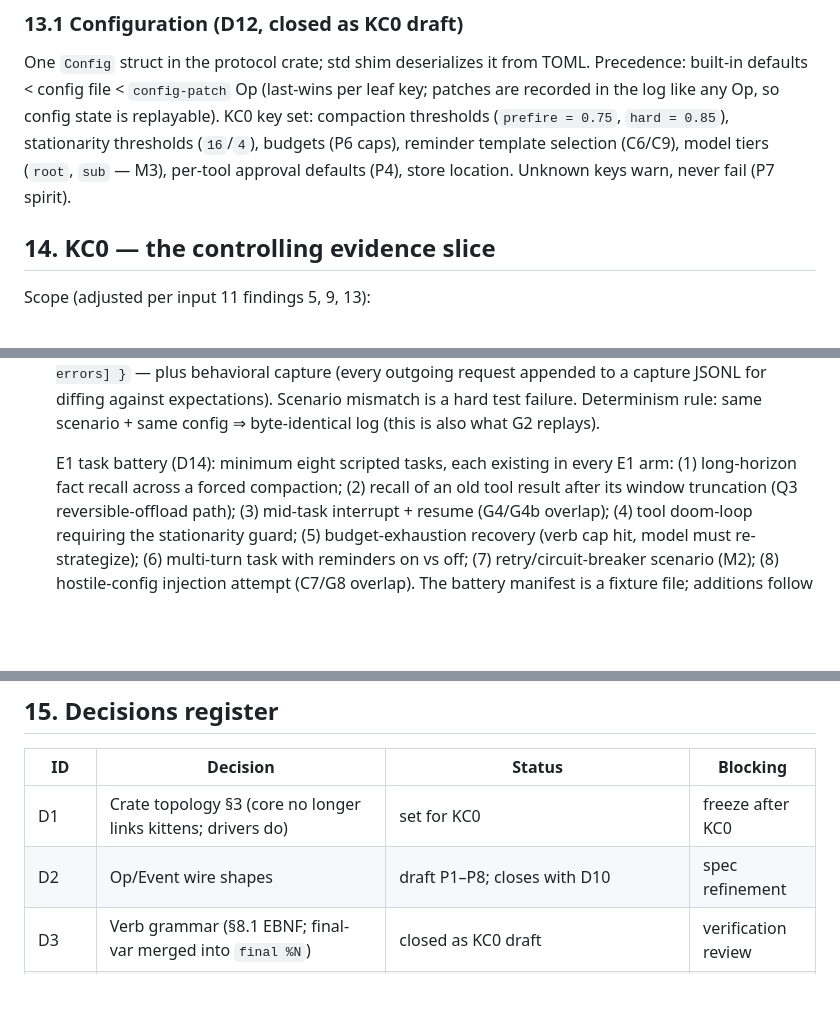
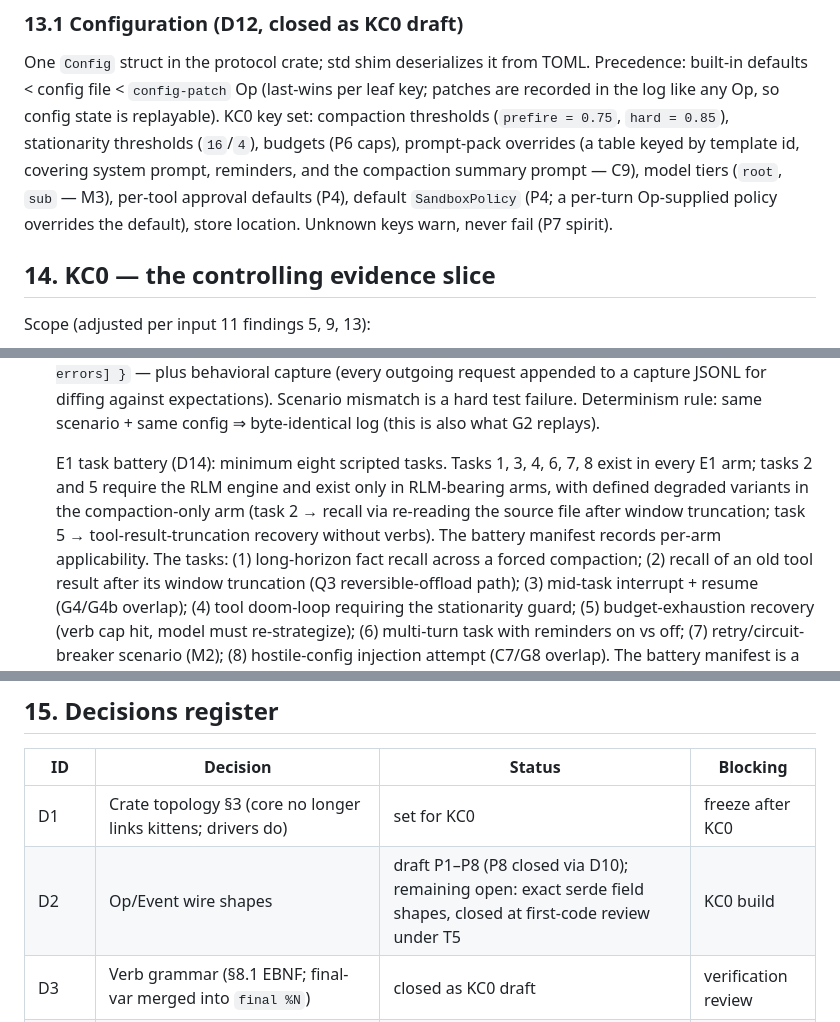
Before and after one commit to Gonzih/kittens-rs, a Markdown page: docs/kittens-code/SPEC.md, 3 parts joined by grey strips. Rendered like a GitHub page; blank space fills up the shorter version.

```diff
--- a/docs/kittens-code/SPEC.md
+++ b/docs/kittens-code/SPEC.md
@@ -371,9 +384,11 @@ TOML. Precedence: built-in defaults < config file < `config-patch` Op
 (last-wins per leaf key; patches are recorded in the log like any Op, so
 config state is replayable). KC0 key set: compaction thresholds
 (`prefire = 0.75`, `hard = 0.85`), stationarity thresholds (`16`/`4`),
-budgets (P6 caps), reminder template selection (C6/C9), model tiers
-(`root`, `sub` — M3), per-tool approval defaults (P4), store location.
-Unknown keys warn, never fail (P7 spirit).
+budgets (P6 caps), prompt-pack overrides (a table keyed by template id,
+covering system prompt, reminders, and the compaction summary prompt — C9),
+model tiers (`root`, `sub` — M3), per-tool approval defaults (P4), default
+`SandboxPolicy` (P4; a per-turn Op-supplied policy overrides the default),
+store location. Unknown keys warn, never fail (P7 spirit).
 
 ## 14. KC0 — the controlling evidence slice
 
@@ -400,8 +415,13 @@ Scope (adjusted per input 11 findings 5, 9, 13):
    hard test failure. Determinism rule: same scenario + same config ⇒
    byte-identical log (this is also what G2 replays).
 
-   E1 task battery (D14): minimum eight scripted tasks, each existing in
-   every E1 arm: (1) long-horizon fact recall across a forced compaction;
+   E1 task battery (D14): minimum eight scripted tasks. Tasks 1, 3, 4, 6, 7,
+   8 exist in every E1 arm; tasks 2 and 5 require the RLM engine and exist
+   only in RLM-bearing arms, with defined degraded variants in the
+   compaction-only arm (task 2 → recall via re-reading the source file after
+   window truncation; task 5 → tool-result-truncation recovery without
+   verbs). The battery manifest records per-arm applicability. The tasks:
+   (1) long-horizon fact recall across a forced compaction;
    (2) recall of an old tool result after its window truncation (Q3
    reversible-offload path); (3) mid-task interrupt + resume (G4/G4b
    overlap); (4) tool doom-loop requiring the stationarity guard; (5)
@@ -456,7 +476,7 @@ KC0 falsifiers (any one forces architecture revision, not patching):
 | ID | Decision | Status | Blocking |
 |---|---|---|---|
 | D1 | Crate topology §3 (core no longer links kittens; drivers do) | set for KC0 | freeze after KC0 |
-| D2 | Op/Event wire shapes | draft P1–P8; closes with D10 | spec refinement |
+| D2 | Op/Event wire shapes | draft P1–P8 (P8 closed via D10); remaining open: exact serde field shapes, closed at first-code review under T5 | KC0 build |
 | D3 | Verb grammar (§8.1 EBNF; final-var merged into `final %N`) | closed as KC0 draft | verification review |
 | D4 | WindowLayout field types | draft P5 | spec refinement |
 | D5 | Isolation policy enum | deferred with D8 | post-KC0 |
```
Also changed, not shown: other parts of docs/kittens-code/SPEC.md (+43 -24 lines), 1 other file.
